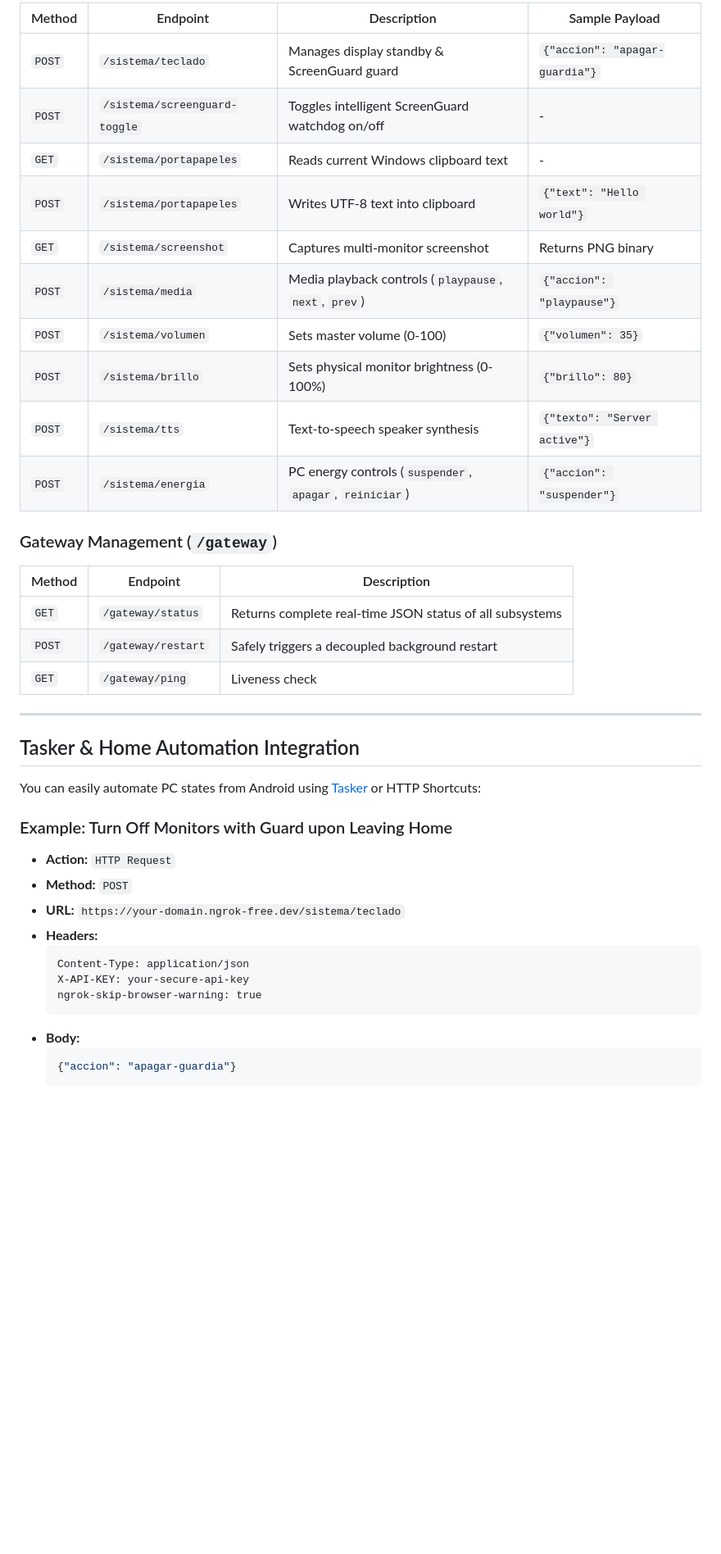
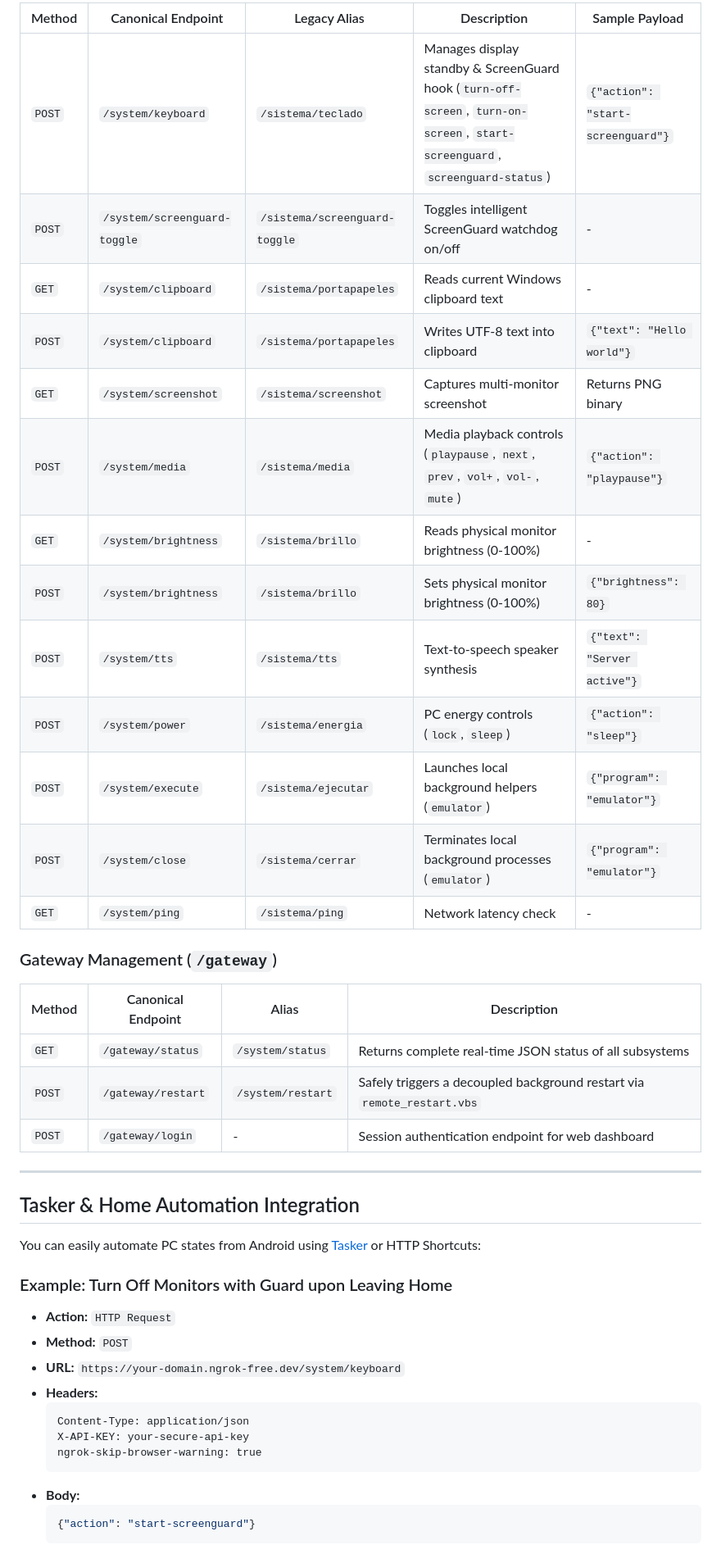
Before and after one commit to ismael6499/express-gateway-automation, a Markdown page: README.md, the part around one of its changes. Shown at 82% size. Drawn GitHub-style; blank space fills up the shorter version.

Commit message:
docs(api): document english canonical endpoints and backward compatibility aliases

````diff
--- a/README.md
+++ b/README.md
@@ -128,24 +131,27 @@ All requests must provide authentication using the `X-API-KEY` header or a valid
 
-| Method | Endpoint | Description | Sample Payload |
-|---|---|---|---|
-| `POST` | `/sistema/teclado` | Manages display standby & ScreenGuard guard | `{"accion": "apagar-guardia"}` |
-| `POST` | `/sistema/screenguard-toggle` | Toggles intelligent ScreenGuard watchdog on/off | - |
-| `GET` | `/sistema/portapapeles` | Reads current Windows clipboard text | - |
-| `POST` | `/sistema/portapapeles` | Writes UTF-8 text into clipboard | `{"text": "Hello world"}` |
-| `GET` | `/sistema/screenshot` | Captures multi-monitor screenshot | Returns PNG binary |
-| `POST` | `/sistema/media` | Media playback controls (`playpause`, `next`, `prev`) | `{"accion": "playpause"}` |
-| `POST` | `/sistema/volumen` | Sets master volume (0-100) | `{"volumen": 35}` |
-| `POST` | `/sistema/brillo` | Sets physical monitor brightness (0-100%) | `{"brillo": 80}` |
-| `POST` | `/sistema/tts` | Text-to-speech speaker synthesis | `{"texto": "Server active"}` |
-| `POST` | `/sistema/energia` | PC energy controls (`suspender`, `apagar`, `reiniciar`) | `{"accion": "suspender"}` |
+| Method | Canonical Endpoint | Legacy Alias | Description | Sample Payload |
+|---|---|---|---|---|
+| `POST` | `/system/keyboard` | `/sistema/teclado` | Manages display standby & ScreenGuard hook (`turn-off-screen`, `turn-on-screen`, `start-screenguard`, `screenguard-status`) | `{"action": "start-screenguard"}` |
+| `POST` | `/system/screenguard-toggle` | `/sistema/screenguard-toggle` | Toggles intelligent ScreenGuard watchdog on/off | - |
+| `GET` | `/system/clipboard` | `/sistema/portapapeles` | Reads current Windows clipboard text | - |
+| `POST` | `/system/clipboard` | `/sistema/portapapeles` | Writes UTF-8 text into clipboard | `{"text": "Hello world"}` |
+| `GET` | `/system/screenshot` | `/sistema/screenshot` | Captures multi-monitor screenshot | Returns PNG binary |
+| `POST` | `/system/media` | `/sistema/media` | Media playback controls (`playpause`, `next`, `prev`, `vol+`, `vol-`, `mute`) | `{"action": "playpause"}` |
+| `GET` | `/system/brightness` | `/sistema/brillo` | Reads physical monitor brightness (0-100%) | - |
+| `POST` | `/system/brightness` | `/sistema/brillo` | Sets physical monitor brightness (0-100%) | `{"brightness": 80}` |
+| `POST` | `/system/tts` | `/sistema/tts` | Text-to-speech speaker synthesis | `{"text": "Server active"}` |
+| `POST` | `/system/power` | `/sistema/energia` | PC energy controls (`lock`, `sleep`) | `{"action": "sleep"}` |
+| `POST` | `/system/execute` | `/sistema/ejecutar` | Launches local background helpers (`emulator`) | `{"program": "emulator"}` |
+| `POST` | `/system/close` | `/sistema/cerrar` | Terminates local background processes (`emulator`) | `{"program": "emulator"}` |
+| `GET` | `/system/ping` | `/sistema/ping` | Network latency check | - |
 
 ### Gateway Management (`/gateway`)
 
-| Method | Endpoint | Description |
-|---|---|---|
-| `GET` | `/gateway/status` | Returns complete real-time JSON status of all subsystems |
-| `POST` | `/gateway/restart` | Safely triggers a decoupled background restart |
-| `GET` | `/gateway/ping` | Liveness check |
+| Method | Canonical Endpoint | Alias | Description |
+|---|---|---|---|
+| `GET` | `/gateway/status` | `/system/status` | Returns complete real-time JSON status of all subsystems |
+| `POST` | `/gateway/restart` | `/system/restart` | Safely triggers a decoupled background restart via `remote_restart.vbs` |
+| `POST` | `/gateway/login` | - | Session authentication endpoint for web dashboard |
 
 ---
 
@@ -156,7 +162,7 @@ You can easily automate PC states from Android using [Tasker](https://play.googl
 ### Example: Turn Off Monitors with Guard upon Leaving Home
 - **Action:** `HTTP Request`
 - **Method:** `POST`
-- **URL:** `https://your-domain.ngrok-free.dev/sistema/teclado`
+- **URL:** `https://your-domain.ngrok-free.dev/system/keyboard`
 - **Headers:**
   ```http
   Content-Type: application/json
@@ -165,5 +171,5 @@ You can easily automate PC states from Android using [Tasker](https://play.googl
   ```
 - **Body:**
   ```json
-  {"accion": "apagar-guardia"}
+  {"action": "start-screenguard"}
   ```
````
Also changed, not shown: other parts of README.md (+12 -8 lines).
